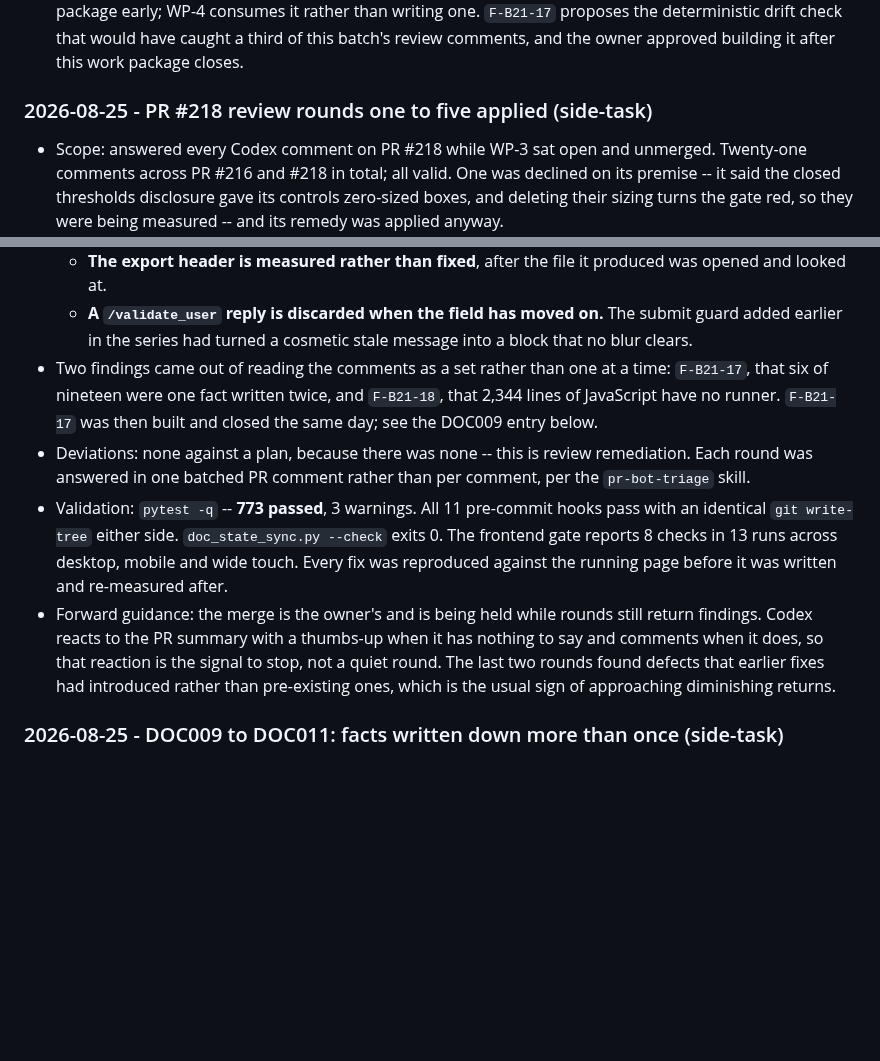
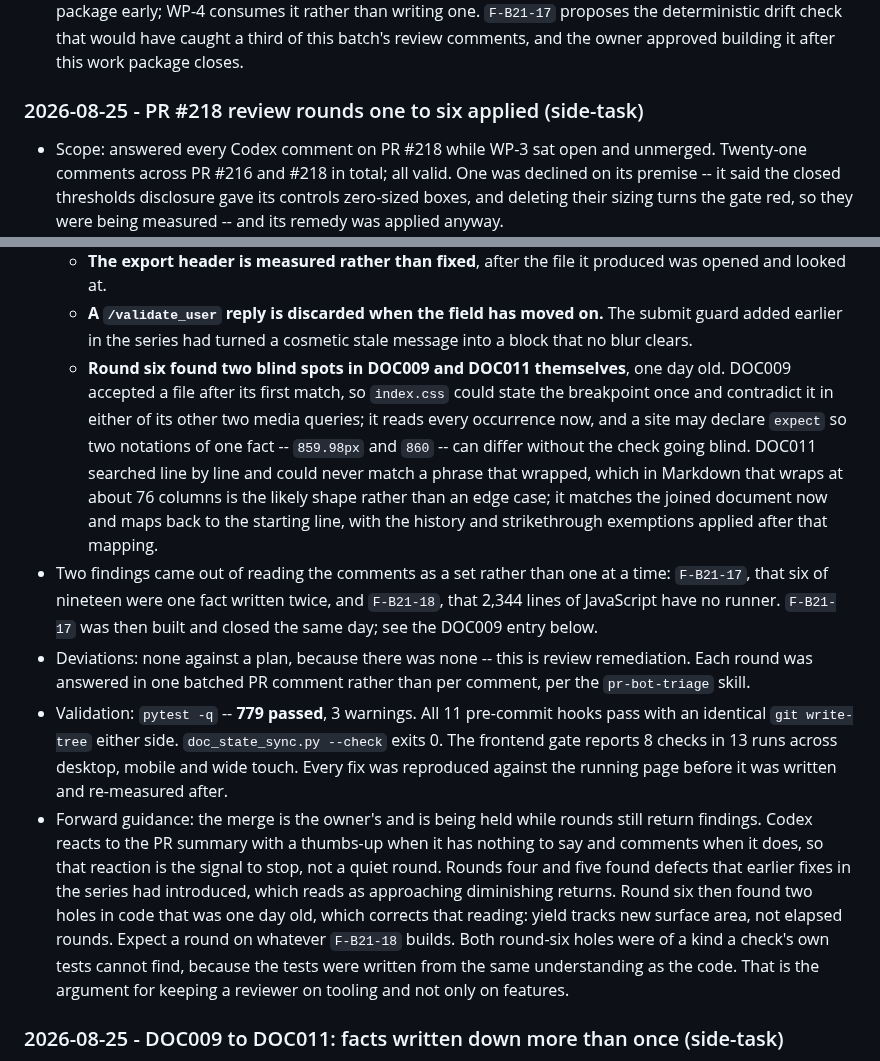
Before and after one commit to pterw/ScrobbleScope, a Markdown page: PLAYBOOK.md, 2 parts joined by grey strips. Rendered like a GitHub page; blank space fills up the shorter version.

Commit message:
docs(log): record review round six and move the count to 779
The DOC009 and DOC011 fixes shipped in e2df5b3 without a Section 4
entry. AGENTS.md "Side-Task Handling" puts the dated entry in the same
commit as the change, and I split them, so this is late rather than
optional.

The existing PR #218 entry is extended to rounds one to six rather than
a second entry being opened, because it is one activity. Its validated
count moves from 773 to 779 and the three hand-maintained fields follow
it.

Its forward guidance is corrected too. Rounds four and five found
defects that earlier fixes had introduced, which read as approaching
diminishing returns. Round six then found two holes in code that was
one day old, so the honest reading is that yield tracks new surface
area rather than elapsed rounds -- and that a check's own tests cannot
find this kind of hole, because they are written from the same
understanding as the code.

```diff
--- a/PLAYBOOK.md
+++ b/PLAYBOOK.md
@@ -462,7 +462,7 @@ non-current operational logs. Older dated entries live in
 
 <!-- DOCSYNC:CURRENT-BATCH-END -->
 
-### 2026-08-25 - PR #218 review rounds one to five applied (side-task)
+### 2026-08-25 - PR #218 review rounds one to six applied (side-task)
 
 - Scope: answered every Codex comment on PR #218 while WP-3 sat open and
   unmerged. Twenty-one comments across PR #216 and #218 in total; all valid.
@@ -483,6 +483,16 @@ non-current operational logs. Older dated entries live in
   - **A `/validate_user` reply is discarded when the field has moved on.**
     The submit guard added earlier in the series had turned a cosmetic stale
     message into a block that no blur clears.
+  - **Round six found two blind spots in DOC009 and DOC011 themselves**, one
+    day old. DOC009 accepted a file after its first match, so `index.css`
+    could state the breakpoint once and contradict it in either of its other
+    two media queries; it reads every occurrence now, and a site may declare
+    `expect` so two notations of one fact -- `859.98px` and `860` -- can
+    differ without the check going blind. DOC011 searched line by line and
+    could never match a phrase that wrapped, which in Markdown that wraps at
+    about 76 columns is the likely shape rather than an edge case; it matches
+    the joined document now and maps back to the starting line, with the
+    history and strikethrough exemptions applied after that mapping.
 - Two findings came out of reading the comments as a set rather than one at a
   time: `F-B21-17`, that six of nineteen were one fact written twice, and
   `F-B21-18`, that 2,344 lines of JavaScript have no runner. `F-B21-17` was
@@ -490,7 +500,7 @@ non-current operational logs. Older dated entries live in
 - Deviations: none against a plan, because there was none -- this is review
   remediation. Each round was answered in one batched PR comment rather than
   per comment, per the `pr-bot-triage` skill.
-- Validation: `pytest -q` -- **773 passed**, 3 warnings. All 11 pre-commit
+- Validation: `pytest -q` -- **779 passed**, 3 warnings. All 11 pre-commit
   hooks pass with an identical `git write-tree` either side.
   `doc_state_sync.py --check` exits 0. The frontend gate reports 8 checks in
   13 runs across desktop, mobile and wide touch. Every fix was reproduced
@@ -498,9 +508,15 @@ non-current operational logs. Older dated entries live in
 - Forward guidance: the merge is the owner's and is being held while rounds
   still return findings. Codex reacts to the PR summary with a thumbs-up when
   it has nothing to say and comments when it does, so that reaction is the
-  signal to stop, not a quiet round. The last two rounds found defects that
-  earlier fixes had introduced rather than pre-existing ones, which is the
-  usual sign of approaching diminishing returns.
+  signal to stop, not a quiet round.
+  Rounds four and five found defects that earlier fixes in the series had
+  introduced, which reads as approaching diminishing returns. Round six then
+  found two holes in code that was one day old, which corrects that reading:
+  yield tracks new surface area, not elapsed rounds. Expect a round on
+  whatever `F-B21-18` builds.
+  Both round-six holes were of a kind a check's own tests cannot find, because
+  the tests were written from the same understanding as the code. That is the
+  argument for keeping a reviewer on tooling and not only on features.
 
 ### 2026-08-25 - DOC009 to DOC011: facts written down more than once (side-task)
 
```
Also changed, not shown: .claude/SESSION_CONTEXT.md (+3 -3 lines), FINDINGS.md (+1 -1 lines).
